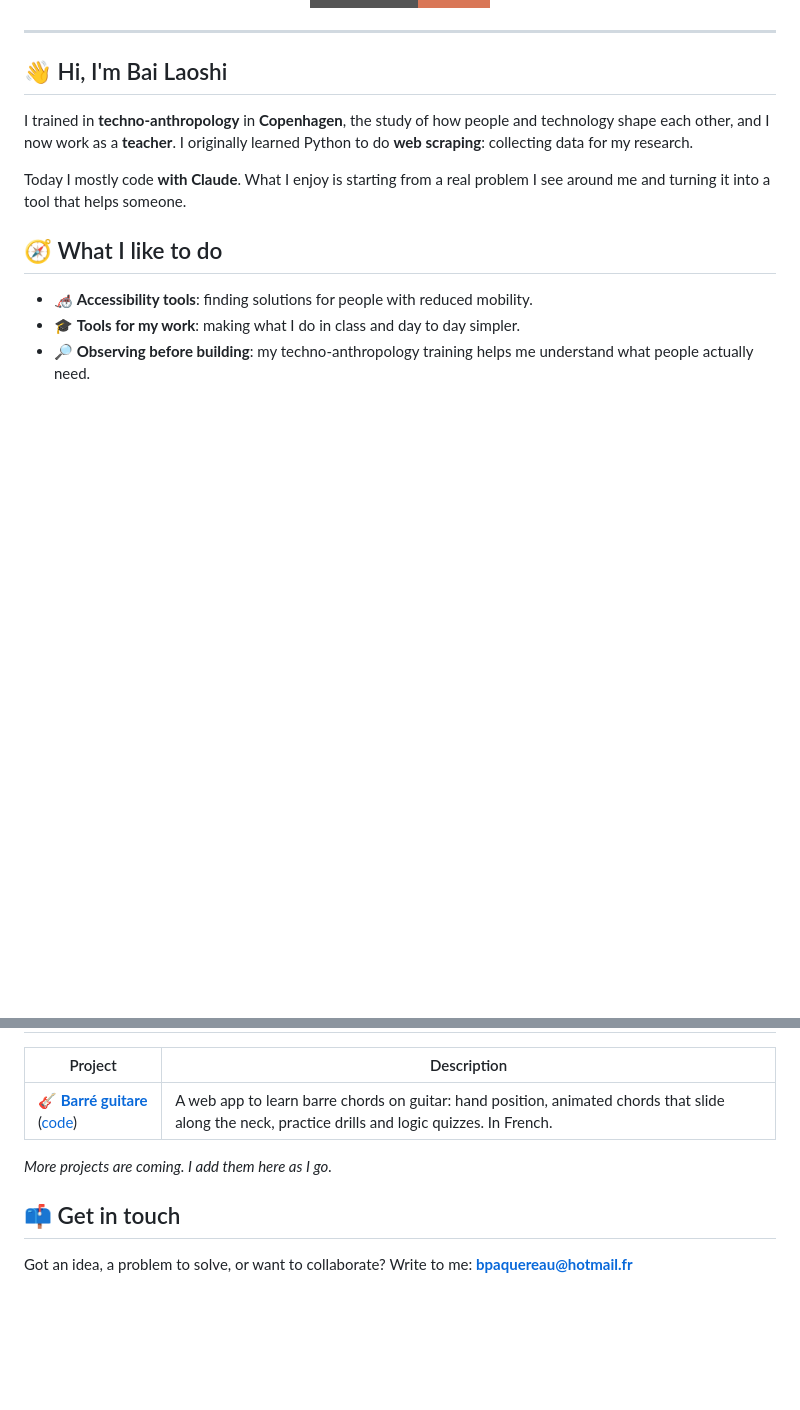
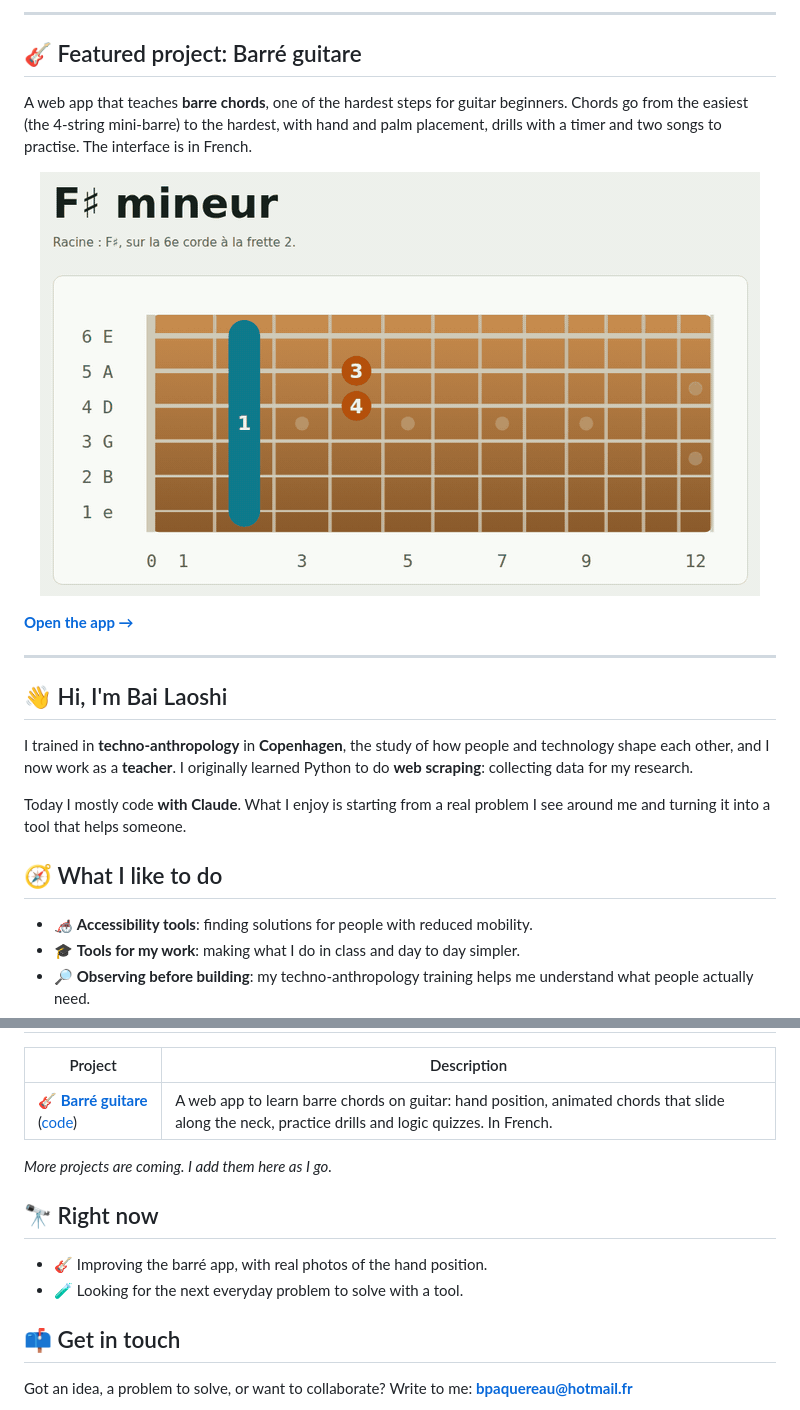
Before and after one commit to Paquereauman/Paquereauman, a Markdown page: README.md, 2 parts joined by grey strips. Drawn GitHub-style; pictures changed too: assets/barre-demo.gif (added); badges without logos; blank space fills up the shorter version.

Commit message:
Profile README: live demo links, featured project with GIF, now section (#5)
Claude-Session: https://claude.ai/code/session_01Tx2TbCtXotv6DoXK19hWL1

Co-authored-by: Claude <noreply@anthropic.com>

```diff
--- a/README.md
+++ b/README.md
@@ -13,4 +19,16 @@
 </div>
+
+---
+
+## 🎸 Featured project: Barré guitare
+
+A web app that teaches **barre chords**, one of the hardest steps for guitar beginners. Chords go from the easiest (the 4-string mini-barre) to the hardest, with hand and palm placement, drills with a timer and two songs to practise. The interface is in French.
+
+<p align="center">
+<a href="https://paquereauman.github.io/Paquereauman/barre-guitare/"><img src="assets/barre-demo.gif" alt="Animated chord shape sliding along the guitar neck, the chord name changing at each fret" width="720"></a>
+</p>
+
+**[Open the app →](https://paquereauman.github.io/Paquereauman/barre-guitare/)**
 
 ---
 
@@ -46,6 +64,11 @@ Today I mostly code **with Claude**. What I enjoy is starting from a real proble
 
 *More projects are coming. I add them here as I go.*
 
+## 🔭 Right now
+
+- 🎸 Improving the barré app, with real photos of the hand position.
+- 🧪 Looking for the next everyday problem to solve with a tool.
+
 ## 📫 Get in touch
 
 Got an idea, a problem to solve, or want to collaborate? Write to me: **[bpaquereau@hotmail.fr](mailto:bpaquereau@hotmail.fr)**
```
Also changed, not shown: other parts of README.md (+6 -0 lines), assets/barre-accords.png (added), assets/barre-position.png (added).
